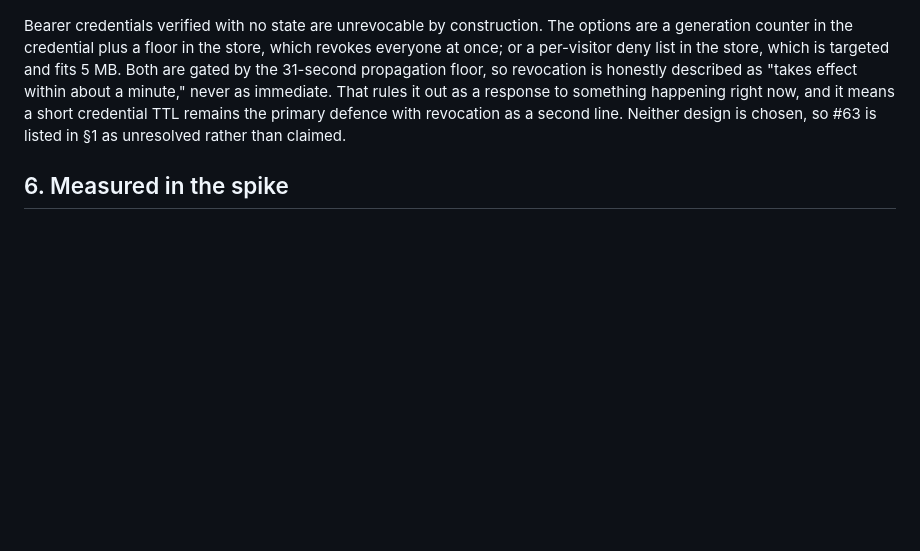
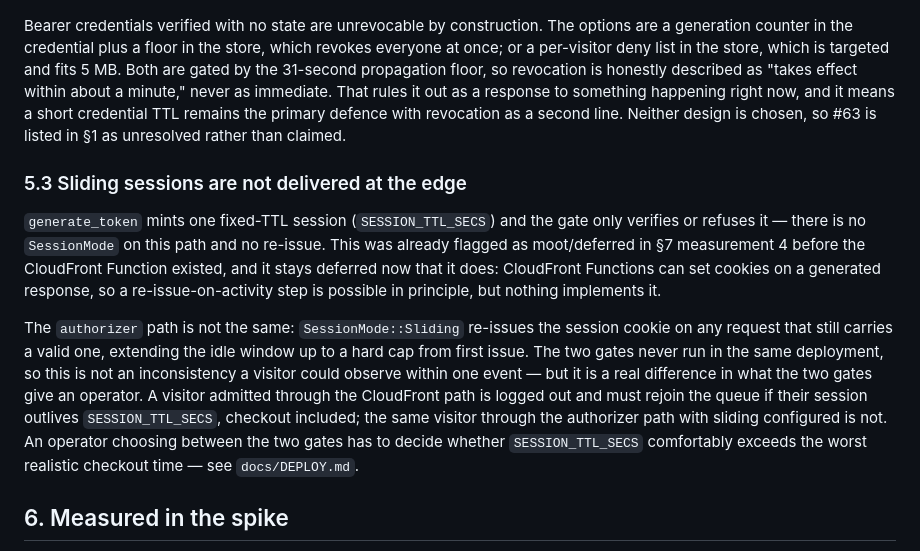
Before and after one commit to smoketurner/virtual-waiting-room, a Markdown page: docs/adr/0021-edge-function-gate.md, the part around the change. GitHub-like rendering; blank space fills up the shorter version.

```diff
--- a/docs/adr/0021-edge-function-gate.md
+++ b/docs/adr/0021-edge-function-gate.md
@@ -282,6 +282,23 @@ minute," never as immediate. That rules it out as a response to something happen
 it means a short credential TTL remains the primary defence with revocation as a second line.
 Neither design is chosen, so #63 is listed in §1 as unresolved rather than claimed.
 
+### 5.3 Sliding sessions are not delivered at the edge
+
+`generate_token` mints one fixed-TTL session (`SESSION_TTL_SECS`) and the gate only verifies or
+refuses it — there is no `SessionMode` on this path and no re-issue. This was already flagged as
+moot/deferred in §7 measurement 4 before the CloudFront Function existed, and it stays deferred now
+that it does: CloudFront Functions can set cookies on a generated response, so a re-issue-on-activity
+step is possible in principle, but nothing implements it.
+
+The `authorizer` path is not the same: `SessionMode::Sliding` re-issues the session cookie on any
+request that still carries a valid one, extending the idle window up to a hard cap from first issue.
+The two gates never run in the same deployment, so this is not an inconsistency a visitor could
+observe within one event — but it is a real difference in what the two gates give an operator. A
+visitor admitted through the CloudFront path is logged out and must rejoin the queue if their
+session outlives `SESSION_TTL_SECS`, checkout included; the same visitor through the authorizer path
+with sliding configured is not. An operator choosing between the two gates has to decide whether
+`SESSION_TTL_SECS` comfortably exceeds the worst realistic checkout time — see `docs/DEPLOY.md`.
+
 ## 6. Measured in the spike
 
 **A Rust-minted credential verifies; the JS verifier accepts a strict superset of what Rust
```
Also changed, not shown: docs/DEPLOY.md (+12 -0 lines), 1 other file.
